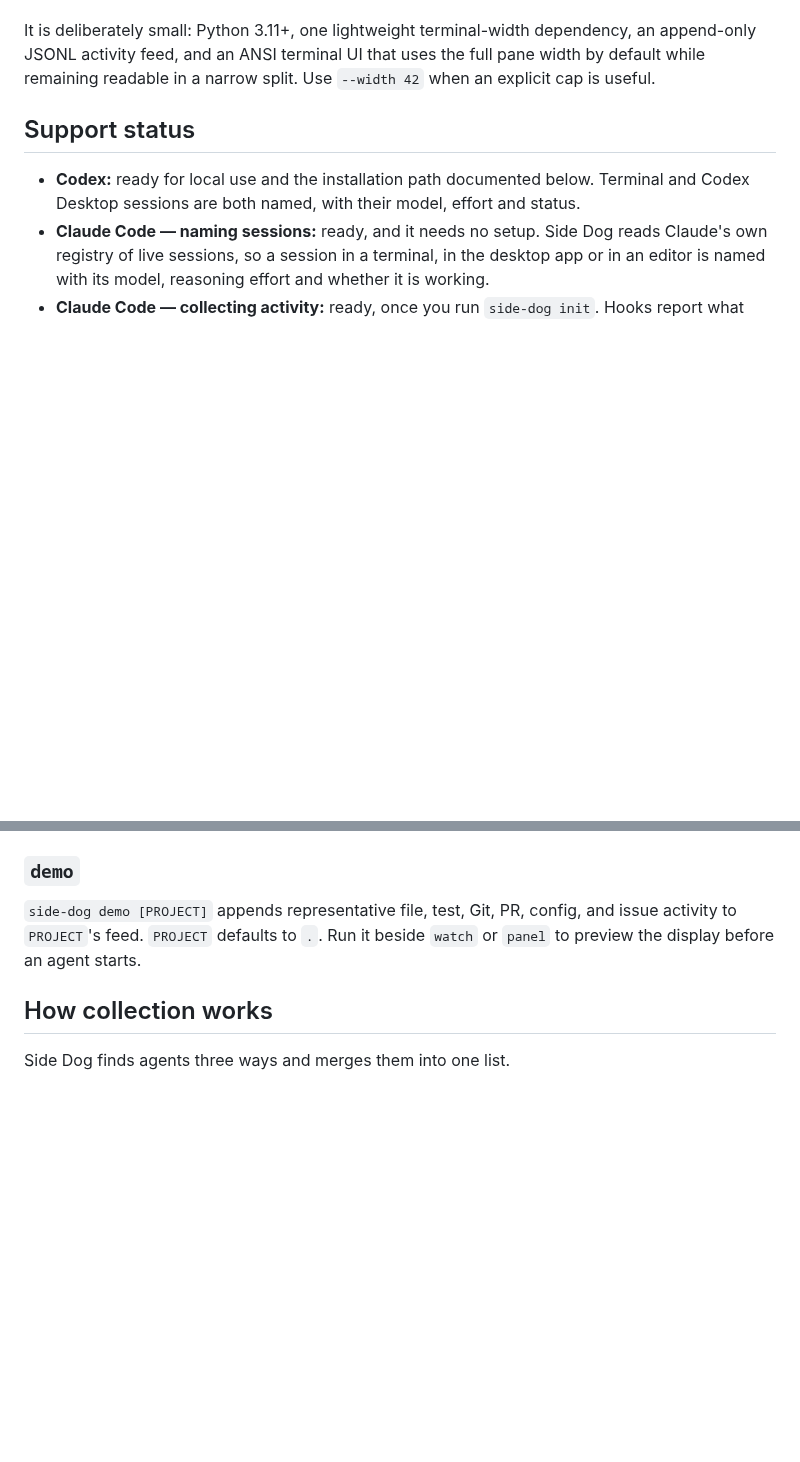
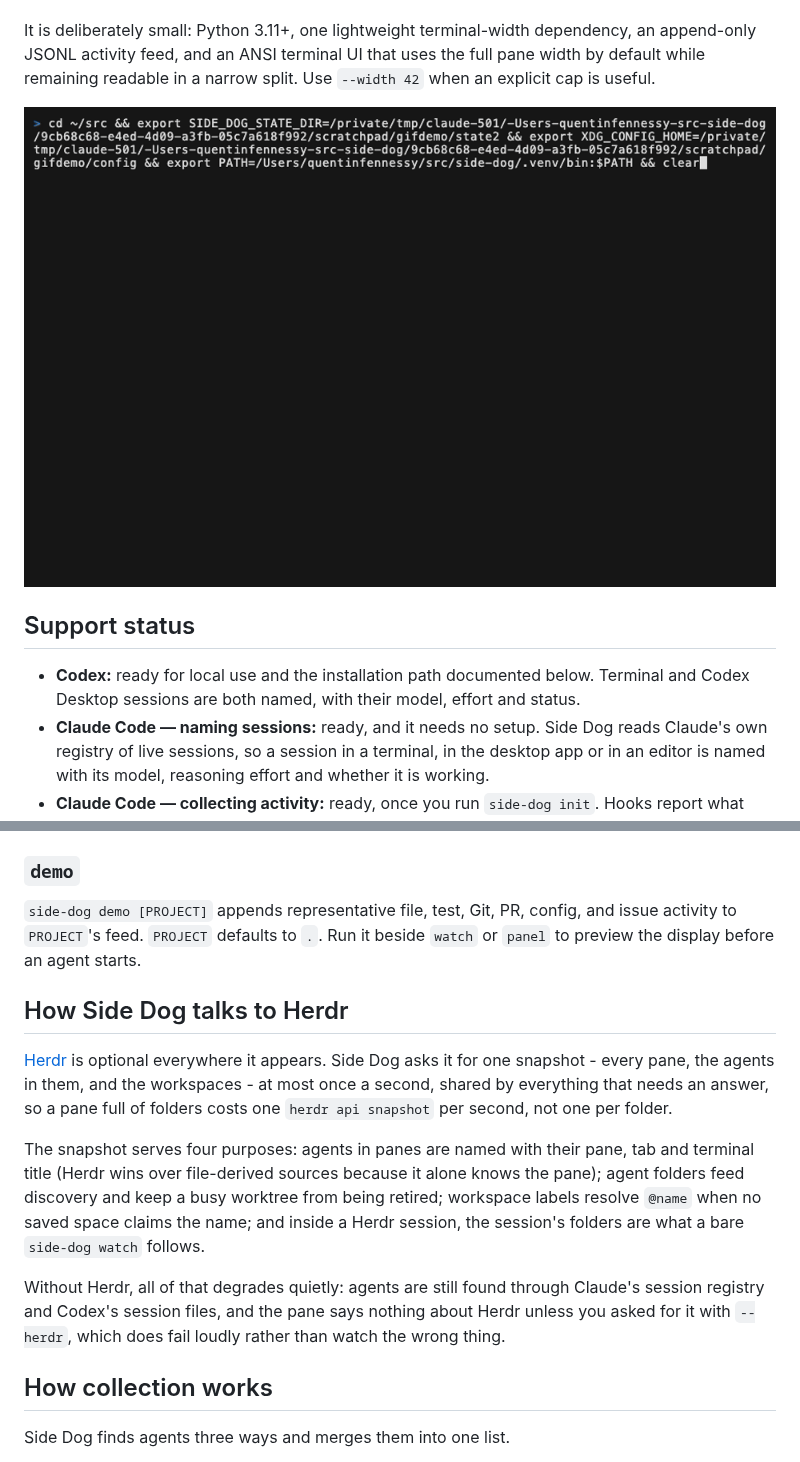
Before and after one commit to qfennessy/side-dog, a Markdown page: README.md, 2 parts joined by grey strips. Drawn GitHub-style; pictures changed too: docs/side-dog-demo.gif (added); blank space fills up the shorter version.

```diff
--- a/README.md
+++ b/README.md
@@ -28,6 +34,8 @@ It is deliberately small: Python 3.11+, one lightweight terminal-width
 dependency, an append-only JSONL activity feed, and an ANSI terminal UI that
 uses the full pane width by default while remaining readable in a narrow split.
 Use `--width 42` when an explicit cap is useful.
+
+![Side Dog watching an agent edit, test, commit, push and open a pull request](docs/side-dog-demo.gif)
 
 ## Support status
 
@@ -548,6 +589,25 @@ right-side shell pane and run `side-dog watch` there.
 and issue activity to `PROJECT`'s feed. `PROJECT` defaults to `.`. Run it beside
 `watch` or `panel` to preview the display before an agent starts.
 
+## How Side Dog talks to Herdr
+
+[Herdr](https://herdr.dev) is optional everywhere it appears. Side Dog asks it
+for one snapshot - every pane, the agents in them, and the workspaces - at
+most once a second, shared by everything that needs an answer, so a pane full
+of folders costs one `herdr api snapshot` per second, not one per folder.
+
+The snapshot serves four purposes: agents in panes are named with their pane,
+tab and terminal title (Herdr wins over file-derived sources because it alone
+knows the pane); agent folders feed discovery and keep a busy worktree from
+being retired; workspace labels resolve `@name` when no saved space claims the
+name; and inside a Herdr session, the session's folders are what a bare
+`side-dog watch` follows.
+
+Without Herdr, all of that degrades quietly: agents are still found through
+Claude's session registry and Codex's session files, and the pane says
+nothing about Herdr unless you asked for it with `--herdr`, which does fail
+loudly rather than watch the wrong thing.
+
 ## How collection works
 
 Side Dog finds agents three ways and merges them into one list.
```
Also changed, not shown: other parts of README.md (+39 -0 lines), docs/side-dog-logo.png (added), 2 other files.
